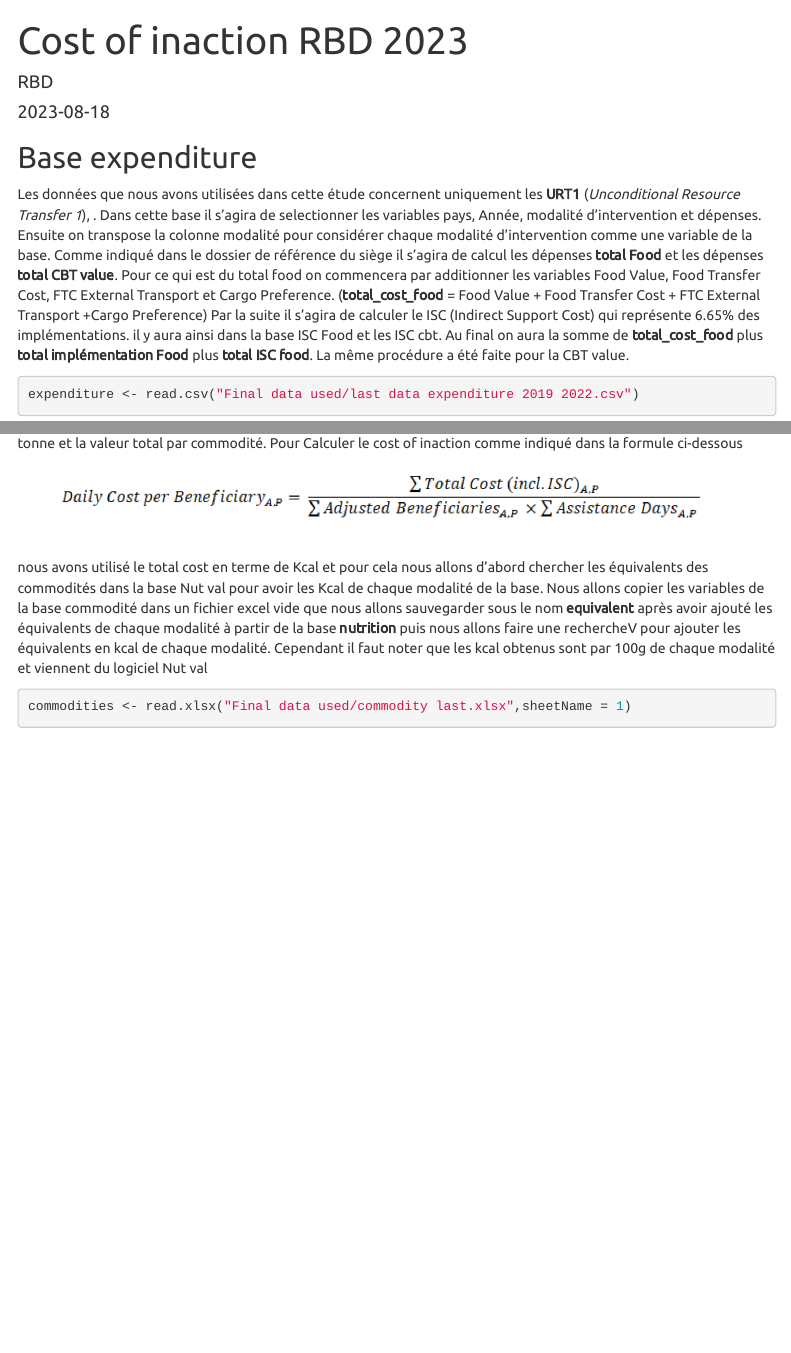
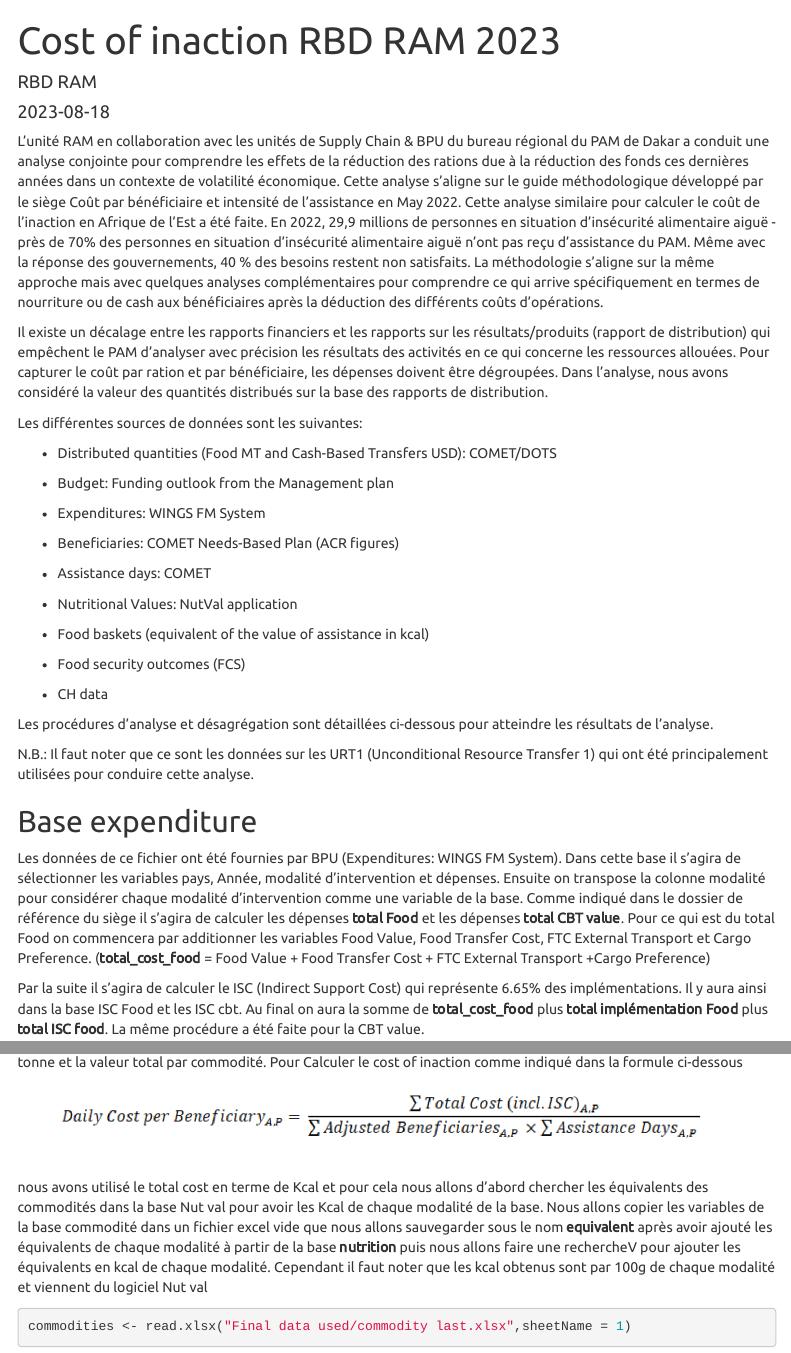
Before and after one commit to idiise/cost_of_ination_RBD_2023, an R Markdown document (index.Rmd): the page in a window 1100 px wide, from its top, and a second part further down, joined at a grey line. Rendered offline with R 4.5, knitr and Pandoc, with nearby package versions; some code elsewhere in the file could not run offline; menus at the side of the page are left out.

Commit message:
commit 3

````diff
--- a/index.Rmd
+++ b/index.Rmd
@@ -1,6 +1,6 @@
 ---
-title: "Cost of inaction RBD 2023"
-author: "RBD"
+title: "Cost of inaction RBD RAM 2023"
+author: "RBD RAM"
 date: "2023-08-18"
 output:
   html_document:
@@ -22,13 +22,42 @@ library(haven)
 library(DT)
 ```
 
+L’unité RAM en collaboration avec les unités de Supply Chain & BPU du bureau régional du PAM de Dakar a conduit une analyse conjointe pour comprendre les effets de la réduction des rations due à la réduction des fonds ces dernières années dans un contexte de volatilité économique. Cette analyse s’aligne sur le guide méthodologique développé par le siège Coût par bénéficiaire et intensité de l'assistance en May 2022. Cette analyse similaire pour calculer le coût de l’inaction en Afrique de l’Est a été faite.  En 2022, 29,9 millions de personnes en situation d'insécurité alimentaire aiguë - près de 70% des personnes en situation d'insécurité alimentaire aiguë n'ont pas reçu d'assistance du PAM. Même avec la réponse des gouvernements, 40 % des besoins restent non satisfaits. La méthodologie s’aligne sur la même approche mais avec quelques analyses complémentaires pour comprendre ce qui arrive spécifiquement en termes de nourriture ou de cash aux bénéficiaires après la déduction des différents coûts d’opérations.
+
+Il existe un décalage entre les rapports financiers et les rapports sur les résultats/produits (rapport de distribution) qui empêchent le PAM d'analyser avec précision les résultats des activités en ce qui concerne les ressources allouées. Pour capturer le coût par ration et par bénéficiaire, les dépenses doivent être dégroupées. Dans l’analyse, nous avons considéré la valeur des quantités distribués sur la base des rapports de distribution.
+
+Les différentes sources de données sont les suivantes:
+
+  * Distributed quantities (Food MT and Cash-Based Transfers USD): COMET/DOTS
+
+  * Budget: Funding outlook from the Management plan
+
+  * Expenditures: WINGS FM System
+
+  * Beneficiaries: COMET Needs-Based Plan (ACR figures)
+
+  * Assistance days: COMET
+
+  * Nutritional Values: NutVal application
+
+  * Food baskets (equivalent of the value of assistance in kcal)
+
+  * Food security outcomes (FCS)
+
+  * CH data
+
+Les procédures d'analyse et désagrégation sont détaillées ci-dessous pour atteindre les résultats de l’analyse.
+
+N.B.: Il faut noter que ce sont les données sur les URT1 (Unconditional Resource Transfer 1) qui ont été principalement utilisées pour conduire cette analyse.
+
 ## Base expenditure
-Les données que nous avons utilisées dans cette étude concernent uniquement les **URT1** (*Unconditional Resource Transfer 1*), .
-Dans cette base il s'agira de selectionner les variables pays, Année, modalité d'intervention et dépenses. Ensuite on transpose la colonne modalité pour considérer chaque modalité d'intervention comme une variable de la base. Comme indiqué dans le dossier de référence du siège il s'agira de calcul les dépenses **total Food** et les dépenses **total CBT value**.
-Pour ce qui est du total food on commencera par additionner les variables
+Les données de ce fichier ont été fournies par BPU (Expenditures: WINGS FM System).
+Dans cette base il s'agira de sélectionner les variables pays, Année, modalité d'intervention et dépenses. Ensuite on transpose la colonne modalité pour considérer chaque modalité d'intervention comme une variable de la base. Comme indiqué dans le dossier de référence du siège il s'agira de calculer les dépenses **total Food** et les dépenses **total CBT value**.
+Pour ce qui est du total Food on commencera par additionner les variables
 Food Value, Food Transfer Cost, FTC External Transport et Cargo Preference.
 (**total_cost_food** = Food Value + Food Transfer Cost + FTC External Transport +Cargo Preference)
-Par la suite il s'agira de calculer le ISC (Indirect Support Cost) qui représente 6.65%  des implémentations. il y aura ainsi dans la base ISC Food et les ISC cbt.
+
+Par la suite il s'agira de calculer le ISC (Indirect Support Cost) qui représente 6.65%  des implémentations. Il y aura ainsi dans la base ISC Food et les ISC cbt.
 Au final on aura la somme de **total_cost_food** plus **total implémentation Food** plus **total ISC food**.
 La même procédure a été faite pour la CBT value.
 
````
Also changed, not shown: 1 other file.
